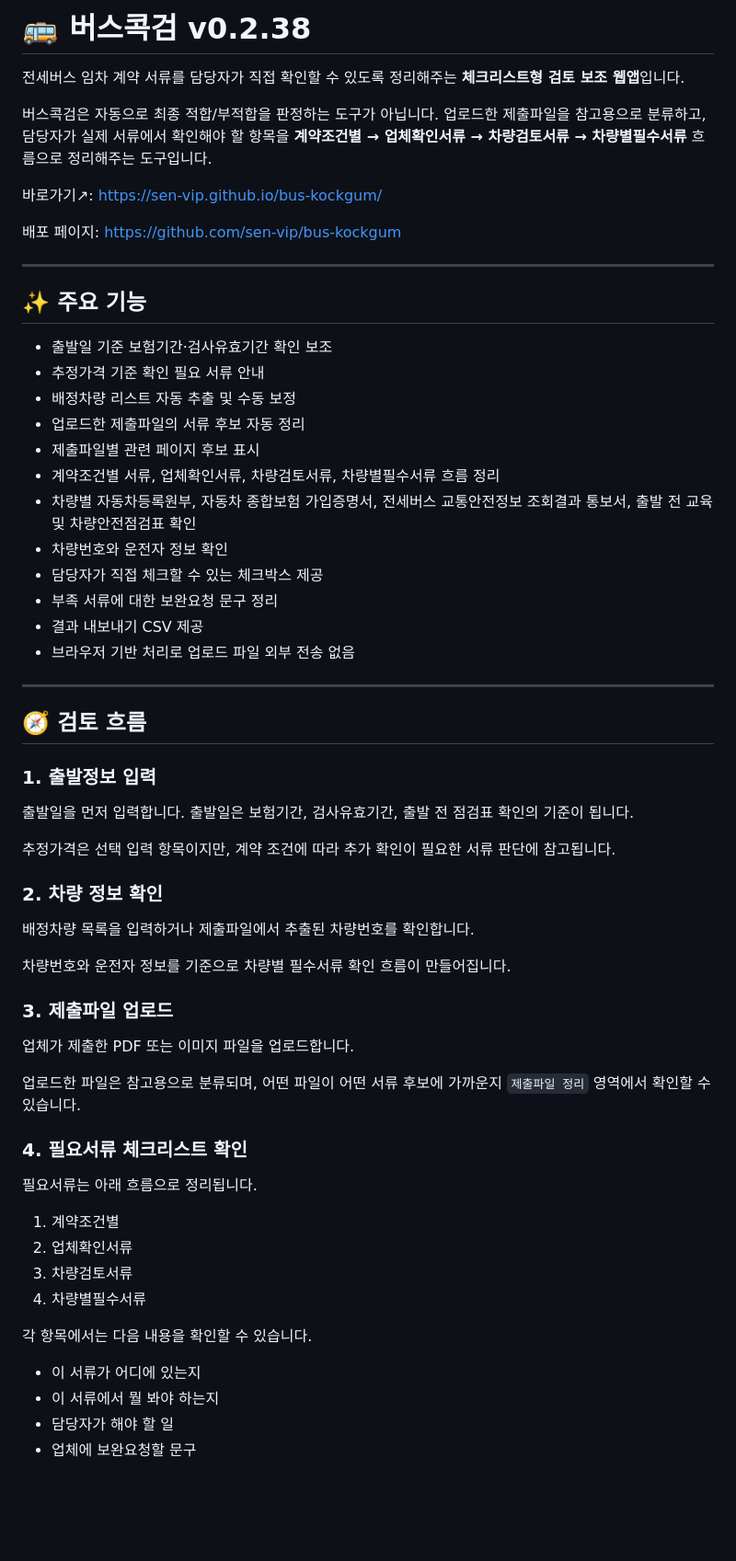
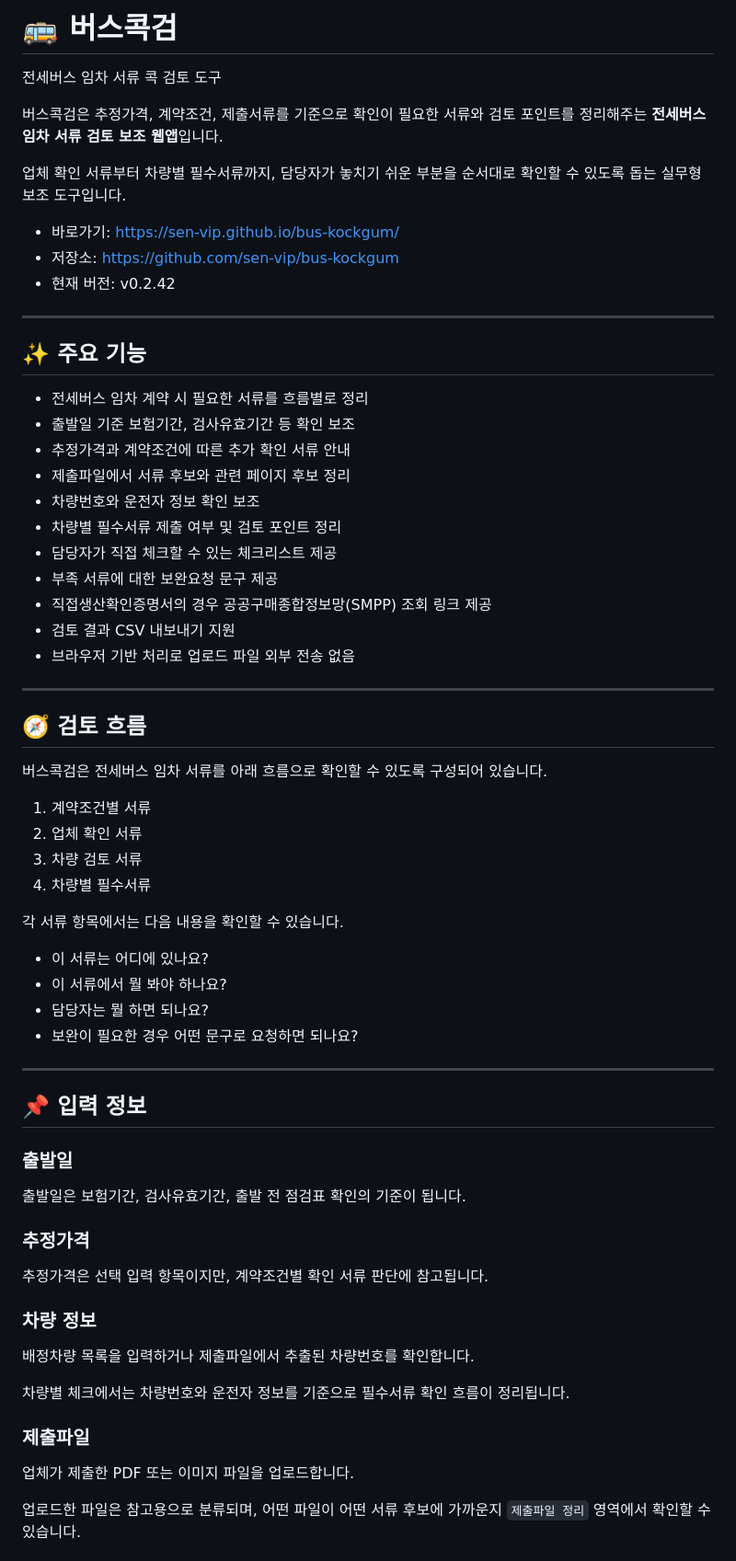
Before and after one commit to sen-vip/bus-kockgum, a Markdown page: README.md, the part around one of its changes. Shown at 92% size. Rendered like a GitHub page; blank space fills up the shorter version.

```diff
--- a/README.md
+++ b/README.md
@@ -1,69 +1,70 @@
-# 🚌 버스콕검 v0.2.38
+# 🚌 버스콕검
 
-전세버스 임차 계약 서류를 담당자가 직접 확인할 수 있도록 정리해주는 **체크리스트형 검토 보조 웹앱**입니다.
+전세버스 임차 서류 콕 검토 도구
 
-버스콕검은 자동으로 최종 적합/부적합을 판정하는 도구가 아닙니다.
-업로드한 제출파일을 참고용으로 분류하고, 담당자가 실제 서류에서 확인해야 할 항목을 **계약조건별 → 업체확인서류 → 차량검토서류 → 차량별필수서류** 흐름으로 정리해주는 도구입니다.
+버스콕검은 추정가격, 계약조건, 제출서류를 기준으로 확인이 필요한 서류와 검토 포인트를 정리해주는 **전세버스 임차 서류 검토 보조 웹앱**입니다.
 
-바로가기↗:
-https://sen-vip.github.io/bus-kockgum/
+업체 확인 서류부터 차량별 필수서류까지, 담당자가 놓치기 쉬운 부분을 순서대로 확인할 수 있도록 돕는 실무형 보조 도구입니다.
 
-배포 페이지:
-https://github.com/sen-vip/bus-kockgum
+* 바로가기: https://sen-vip.github.io/bus-kockgum/
+* 저장소: https://github.com/sen-vip/bus-kockgum
+* 현재 버전: v0.2.42
 
 ---
 
 ## ✨ 주요 기능
 
-* 출발일 기준 보험기간·검사유효기간 확인 보조
-* 추정가격 기준 확인 필요 서류 안내
-* 배정차량 리스트 자동 추출 및 수동 보정
-* 업로드한 제출파일의 서류 후보 자동 정리
-* 제출파일별 관련 페이지 후보 표시
-* 계약조건별 서류, 업체확인서류, 차량검토서류, 차량별필수서류 흐름 정리
-* 차량별 자동차등록원부, 자동차 종합보험 가입증명서, 전세버스 교통안전정보 조회결과 통보서, 출발 전 교육 및 차량안전점검표 확인
-* 차량번호와 운전자 정보 확인
-* 담당자가 직접 체크할 수 있는 체크박스 제공
-* 부족 서류에 대한 보완요청 문구 정리
-* 결과 내보내기 CSV 제공
+* 전세버스 임차 계약 시 필요한 서류를 흐름별로 정리
+* 출발일 기준 보험기간, 검사유효기간 등 확인 보조
+* 추정가격과 계약조건에 따른 추가 확인 서류 안내
+* 제출파일에서 서류 후보와 관련 페이지 후보 정리
+* 차량번호와 운전자 정보 확인 보조
+* 차량별 필수서류 제출 여부 및 검토 포인트 정리
+* 담당자가 직접 체크할 수 있는 체크리스트 제공
+* 부족 서류에 대한 보완요청 문구 제공
+* 직접생산확인증명서의 경우 공공구매종합정보망(SMPP) 조회 링크 제공
+* 검토 결과 CSV 내보내기 지원
 * 브라우저 기반 처리로 업로드 파일 외부 전송 없음
 
 ---
 
 ## 🧭 검토 흐름
 
-### 1. 출발정보 입력
+버스콕검은 전세버스 임차 서류를 아래 흐름으로 확인할 수 있도록 구성되어 있습니다.
 
-출발일을 먼저 입력합니다.
+1. 계약조건별 서류
+2. 업체 확인 서류
+3. 차량 검토 서류
+4. 차량별 필수서류
+
+각 서류 항목에서는 다음 내용을 확인할 수 있습니다.
+
+* 이 서류는 어디에 있나요?
+* 이 서류에서 뭘 봐야 하나요?
+* 담당자는 뭘 하면 되나요?
+* 보완이 필요한 경우 어떤 문구로 요청하면 되나요?
+
+---
+
+## 📌 입력 정보
+
+### 출발일
+
 출발일은 보험기간, 검사유효기간, 출발 전 점검표 확인의 기준이 됩니다.
 
-추정가격은 선택 입력 항목이지만, 계약 조건에 따라 추가 확인이 필요한 서류 판단에 참고됩니다.
+### 추정가격
 
-### 2. 차량 정보 확인
+추정가격은 선택 입력 항목이지만, 계약조건별 확인 서류 판단에 참고됩니다.
+
+### 차량 정보
 
 배정차량 목록을 입력하거나 제출파일에서 추출된 차량번호를 확인합니다.
 
-차량번호와 운전자 정보를 기준으로 차량별 필수서류 확인 흐름이 만들어집니다.
+차량별 체크에서는 차량번호와 운전자 정보를 기준으로 필수서류 확인 흐름이 정리됩니다.
 
-### 3. 제출파일 업로드
+### 제출파일
 
 업체가 제출한 PDF 또는 이미지 파일을 업로드합니다.
 
 업로드한 파일은 참고용으로 분류되며, 어떤 파일이 어떤 서류 후보에 가까운지 `제출파일 정리` 영역에서 확인할 수 있습니다.
 
-### 4. 필요서류 체크리스트 확인
-
-필요서류는 아래 흐름으로 정리됩니다.
-
-1. 계약조건별
-2. 업체확인서류
-3. 차량검토서류
-4. 차량별필수서류
-
-각 항목에서는 다음 내용을 확인할 수 있습니다.
-
-* 이 서류가 어디에 있는지
-* 이 서류에서 뭘 봐야 하는지
-* 담당자가 해야 할 일
-* 업체에 보완요청할 문구
-
```
Also changed, not shown: other parts of README.md (+58 -39 lines).
